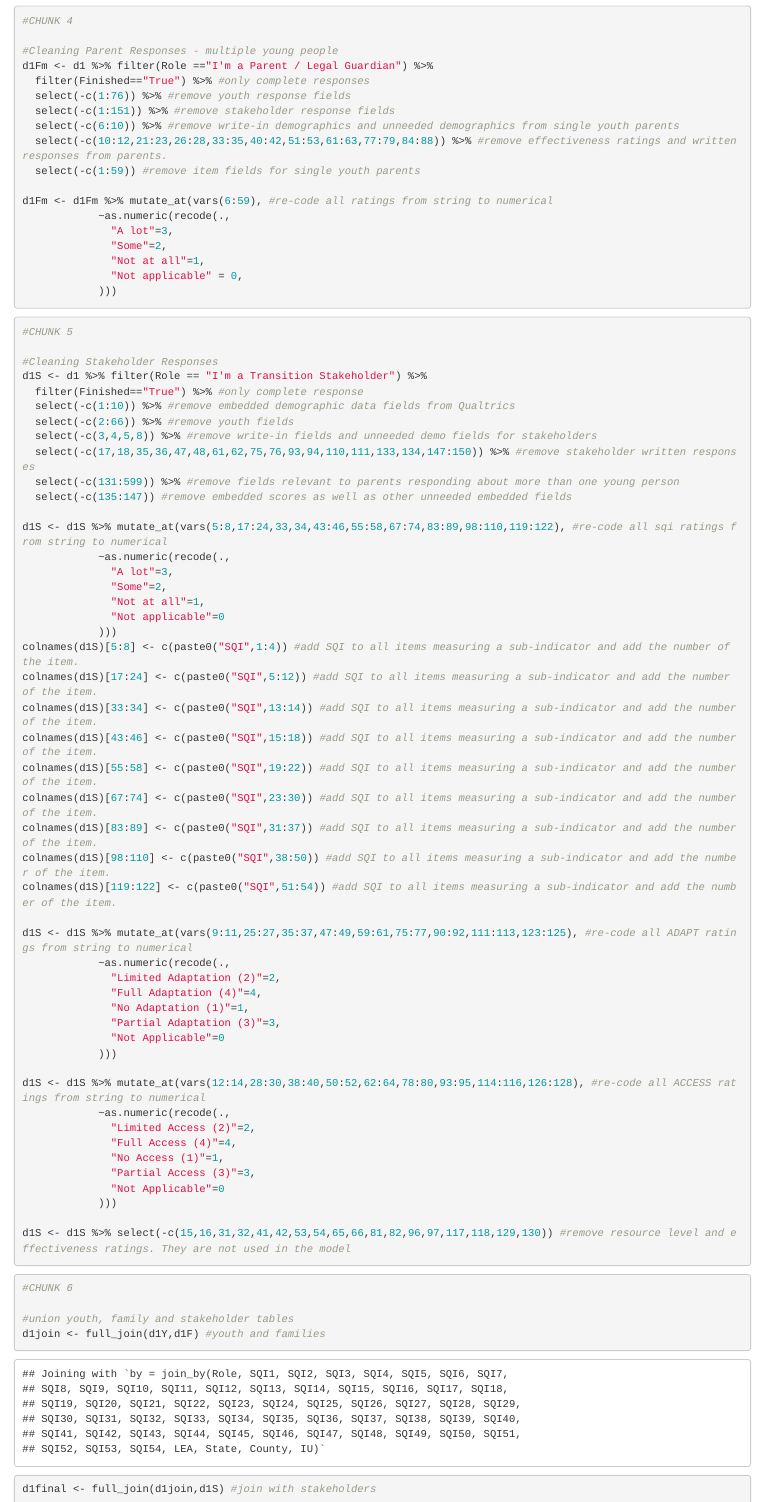
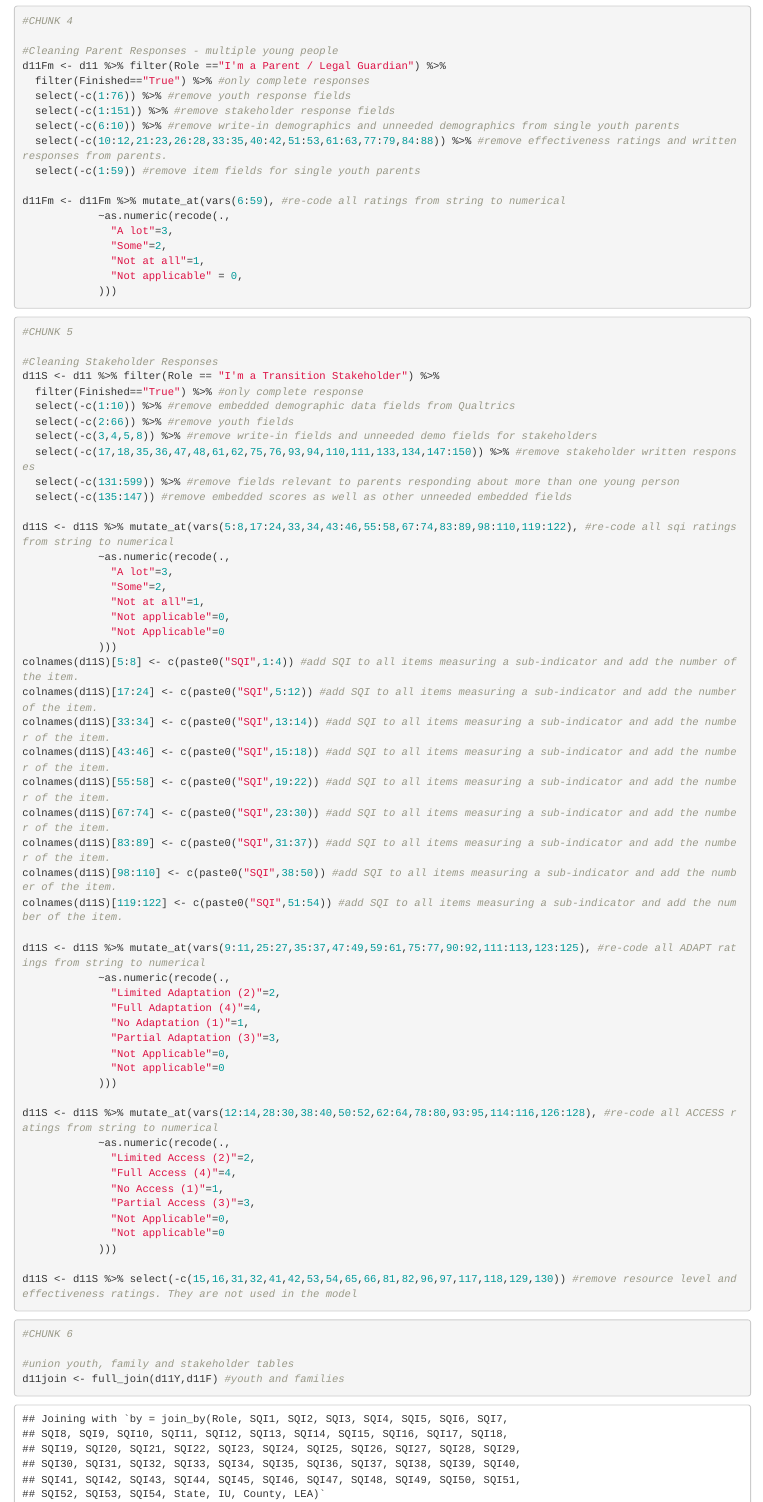
Before and after one commit to mflan826/Dissertation, an R Markdown document (Flanagan_Dissertation_Analyses.Rmd): the page in a window 1100 px wide, from 2460 px down, and a second part further down, joined at a grey line. Rendered offline with R 4.5, knitr and Pandoc, with nearby package versions; some code elsewhere in the file could not run offline.

Commit message:
Complete

````diff
--- a/Flanagan_Dissertation_Analyses.Rmd
+++ b/Flanagan_Dissertation_Analyses.Rmd
@@ -110,7 +110,7 @@ d1F$Role <- as.character("I'm a Parent / Legal Guardian")
 #CHUNK 4
 
 #Cleaning Parent Responses - multiple young people
-d1Fm <- d1 %>% filter(Role =="I'm a Parent / Legal Guardian") %>%
+d11Fm <- d11 %>% filter(Role =="I'm a Parent / Legal Guardian") %>%
   filter(Finished=="True") %>% #only complete responses
   select(-c(1:76)) %>% #remove youth response fields
   select(-c(1:151)) %>% #remove stakeholder response fields
@@ -118,7 +118,7 @@ d1Fm <- d1 %>% filter(Role =="I'm a Parent / Legal Guardian") %>%
   select(-c(10:12,21:23,26:28,33:35,40:42,51:53,61:63,77:79,84:88)) %>% #remove effectiveness ratings and written responses from parents.
   select(-c(1:59)) #remove item fields for single youth parents
 
-d1Fm <- d1Fm %>% mutate_at(vars(6:59), #re-code all ratings from string to numerical
+d11Fm <- d11Fm %>% mutate_at(vars(6:59), #re-code all ratings from string to numerical
             ~as.numeric(recode(.,
               "A lot"=3,
               "Some"=2,
@@ -132,7 +132,7 @@ d1Fm <- d1Fm %>% mutate_at(vars(6:59), #re-code all ratings from string to numer
 #CHUNK 5
 
 #Cleaning Stakeholder Responses
-d1S <- d1 %>% filter(Role == "I'm a Transition Stakeholder") %>%
+d11S <- d11 %>% filter(Role == "I'm a Transition Stakeholder") %>%
   filter(Finished=="True") %>% #only complete response
   select(-c(1:10)) %>% #remove embedded demographic data fields from Qualtrics
   select(-c(2:66)) %>% #remove youth fields
@@ -141,42 +141,45 @@ d1S <- d1 %>% filter(Role == "I'm a Transition Stakeholder") %>%
   select(-c(131:599)) %>% #remove fields relevant to parents responding about more than one young person
   select(-c(135:147)) #remove embedded scores as well as other unneeded embedded fields
 
-d1S <- d1S %>% mutate_at(vars(5:8,17:24,33,34,43:46,55:58,67:74,83:89,98:110,119:122), #re-code all sqi ratings from string to numerical
+d11S <- d11S %>% mutate_at(vars(5:8,17:24,33,34,43:46,55:58,67:74,83:89,98:110,119:122), #re-code all sqi ratings from string to numerical
             ~as.numeric(recode(.,
               "A lot"=3,
               "Some"=2,
               "Not at all"=1,
-              "Not applicable"=0
+              "Not applicable"=0,
+              "Not Applicable"=0
             )))
-colnames(d1S)[5:8] <- c(paste0("SQI",1:4)) #add SQI to all items measuring a sub-indicator and add the number of the item.
-colnames(d1S)[17:24] <- c(paste0("SQI",5:12)) #add SQI to all items measuring a sub-indicator and add the number of the item.
-colnames(d1S)[33:34] <- c(paste0("SQI",13:14)) #add SQI to all items measuring a sub-indicator and add the number of the item.
-colnames(d1S)[43:46] <- c(paste0("SQI",15:18)) #add SQI to all items measuring a sub-indicator and add the number of the item.
-colnames(d1S)[55:58] <- c(paste0("SQI",19:22)) #add SQI to all items measuring a sub-indicator and add the number of the item.
-colnames(d1S)[67:74] <- c(paste0("SQI",23:30)) #add SQI to all items measuring a sub-indicator and add the number of the item.
-colnames(d1S)[83:89] <- c(paste0("SQI",31:37)) #add SQI to all items measuring a sub-indicator and add the number of the item.
-colnames(d1S)[98:110] <- c(paste0("SQI",38:50)) #add SQI to all items measuring a sub-indicator and add the number of the item.
-colnames(d1S)[119:122] <- c(paste0("SQI",51:54)) #add SQI to all items measuring a sub-indicator and add the number of the item.
+colnames(d11S)[5:8] <- c(paste0("SQI",1:4)) #add SQI to all items measuring a sub-indicator and add the number of the item.
+colnames(d11S)[17:24] <- c(paste0("SQI",5:12)) #add SQI to all items measuring a sub-indicator and add the number of the item.
+colnames(d11S)[33:34] <- c(paste0("SQI",13:14)) #add SQI to all items measuring a sub-indicator and add the number of the item.
+colnames(d11S)[43:46] <- c(paste0("SQI",15:18)) #add SQI to all items measuring a sub-indicator and add the number of the item.
+colnames(d11S)[55:58] <- c(paste0("SQI",19:22)) #add SQI to all items measuring a sub-indicator and add the number of the item.
+colnames(d11S)[67:74] <- c(paste0("SQI",23:30)) #add SQI to all items measuring a sub-indicator and add the number of the item.
+colnames(d11S)[83:89] <- c(paste0("SQI",31:37)) #add SQI to all items measuring a sub-indicator and add the number of the item.
+colnames(d11S)[98:110] <- c(paste0("SQI",38:50)) #add SQI to all items measuring a sub-indicator and add the number of the item.
+colnames(d11S)[119:122] <- c(paste0("SQI",51:54)) #add SQI to all items measuring a sub-indicator and add the number of the item.
 
-d1S <- d1S %>% mutate_at(vars(9:11,25:27,35:37,47:49,59:61,75:77,90:92,111:113,123:125), #re-code all ADAPT ratings from string to numerical
+d11S <- d11S %>% mutate_at(vars(9:11,25:27,35:37,47:49,59:61,75:77,90:92,111:113,123:125), #re-code all ADAPT ratings from string to numerical
             ~as.numeric(recode(.,
               "Limited Adaptation (2)"=2,
               "Full Adaptation (4)"=4,
               "No Adaptation (1)"=1,
               "Partial Adaptation (3)"=3,
-              "Not Applicable"=0
+              "Not Applicable"=0,
+              "Not applicable"=0
             )))
 
-d1S <- d1S %>% mutate_at(vars(12:14,28:30,38:40,50:52,62:64,78:80,93:95,114:116,126:128), #re-code all ACCESS ratings from string to numerical
+d11S <- d11S %>% mutate_at(vars(12:14,28:30,38:40,50:52,62:64,78:80,93:95,114:116,126:128), #re-code all ACCESS ratings from string to numerical
             ~as.numeric(recode(.,
               "Limited Access (2)"=2,
               "Full Access (4)"=4,
               "No Access (1)"=1,
               "Partial Access (3)"=3,
-              "Not Applicable"=0
+              "Not Applicable"=0,
+              "Not applicable"=0
             )))
 
-d1S <- d1S %>% select(-c(15,16,31,32,41,42,53,54,65,66,81,82,96,97,117,118,129,130)) #remove resource level and effectiveness ratings. They are not used in the model
+d11S <- d11S %>% select(-c(15,16,31,32,41,42,53,54,65,66,81,82,96,97,117,118,129,130)) #remove resource level and effectiveness ratings. They are not used in the model
 
 ```
 
@@ -184,9 +187,9 @@ d1S <- d1S %>% select(-c(15,16,31,32,41,42,53,54,65,66,81,82,96,97,117,118,129,1
 #CHUNK 6
 
 #union youth, family and stakeholder tables
-d1join <- full_join(d1Y,d1F) #youth and families
-d1final <- full_join(d1join,d1S) #join with stakeholders
-rm(d1join,d1,d1F,d1S,d1Y)
+d11join <- full_join(d11Y,d11F) #youth and families
+d11final <- full_join(d11join,d11S) #join with stakeholders
+rm(d11join,d11,d11F,d11S,d11Y)
 
 ```
 
````
Also changed, not shown: Flanagan_Dissertation_Analyses.nb.html, Plum_Borough.xlsx, Flanagan_Dissertation_Analyses.Rmd (24 more changed lines).
